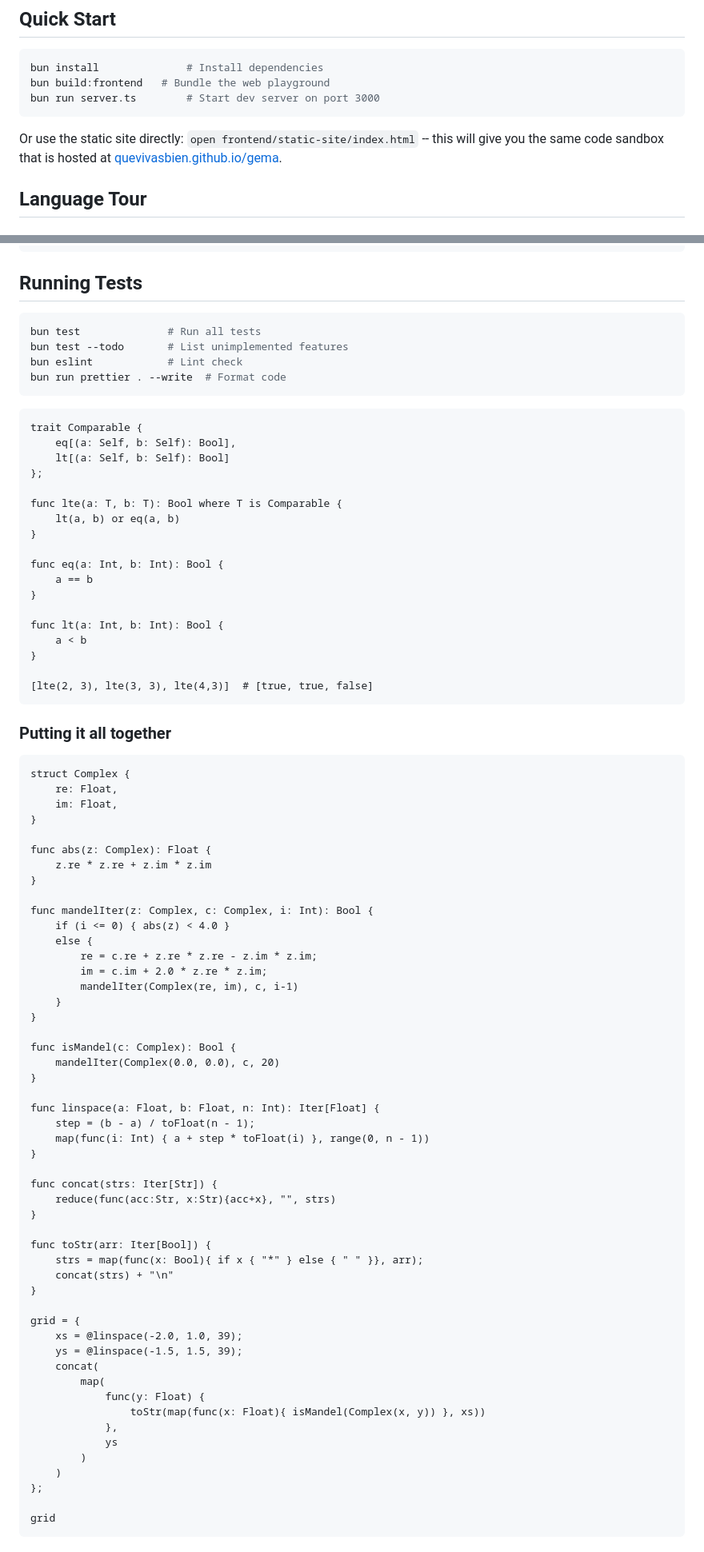
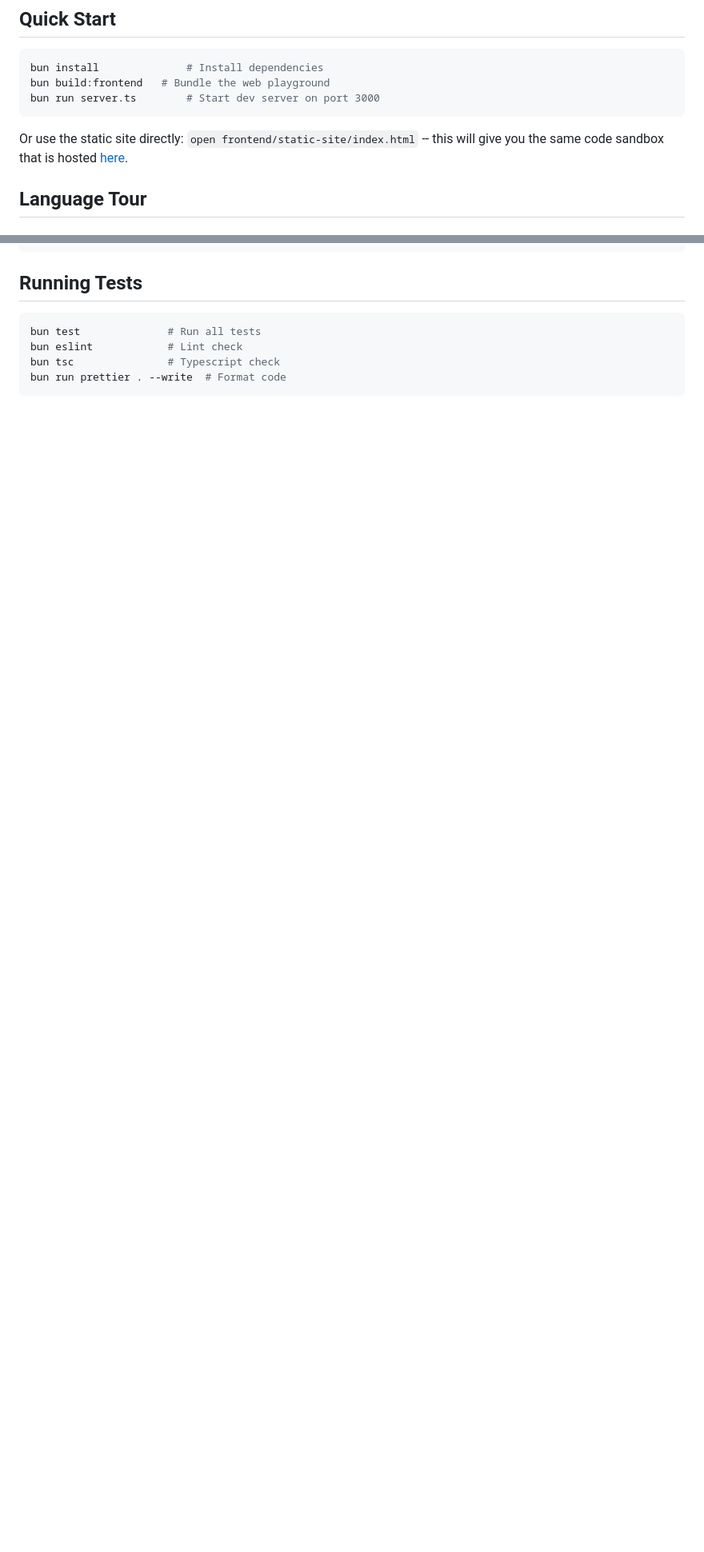
Before and after one commit to quevivasbien/gema, a Markdown page: README.md, 2 parts joined by grey strips. Shown at 80% size. Rendered like a GitHub page; blank space fills up the shorter version.

Commit message:
remove extra info from readme

````diff
--- a/README.md
+++ b/README.md
@@ -10,7 +10,7 @@ bun build:frontend   # Bundle the web playground
 bun run server.ts        # Start dev server on port 3000
 ```
 
-Or use the static site directly: `open frontend/static-site/index.html` -- this will give you the same code sandbox that is hosted at [quevivasbien.github.io/gema](quevivasbien.github.io/gema).
+Or use the static site directly: `open frontend/static-site/index.html` -- this will give you the same code sandbox that is hosted [here](https://quevivasbien.github.io/gema).
 
 ## Language Tour
 
@@ -424,84 +424,7 @@ gema/
 
 ```bash
 bun test              # Run all tests
-bun test --todo       # List unimplemented features
 bun eslint            # Lint check
+bun tsc               # Typescript check
 bun run prettier . --write  # Format code
 ```
-
-```
-trait Comparable {
-    eq[(a: Self, b: Self): Bool],
-    lt[(a: Self, b: Self): Bool]
-};
-
-func lte(a: T, b: T): Bool where T is Comparable {
-    lt(a, b) or eq(a, b)
-}
-
-func eq(a: Int, b: Int): Bool {
-    a == b
-}
-
-func lt(a: Int, b: Int): Bool {
-    a < b
-}
-
-[lte(2, 3), lte(3, 3), lte(4,3)]  # [true, true, false]
-```
-
-### Putting it all together
-
-```
-struct Complex {
-    re: Float,
-    im: Float,
-}
-
-func abs(z: Complex): Float {
-    z.re * z.re + z.im * z.im
-}
-
-func mandelIter(z: Complex, c: Complex, i: Int): Bool {
-    if (i <= 0) { abs(z) < 4.0 }
-    else {
-        re = c.re + z.re * z.re - z.im * z.im;
-        im = c.im + 2.0 * z.re * z.im;
-        mandelIter(Complex(re, im), c, i-1)
-    }
-}
-
-func isMandel(c: Complex): Bool {
-    mandelIter(Complex(0.0, 0.0), c, 20)
-}
-
-func linspace(a: Float, b: Float, n: Int): Iter[Float] {
-    step = (b - a) / toFloat(n - 1);
-    map(func(i: Int) { a + step * toFloat(i) }, range(0, n - 1))
-}
-
-func concat(strs: Iter[Str]) {
-    reduce(func(acc:Str, x:Str){acc+x}, "", strs)
-}
-
-func toStr(arr: Iter[Bool]) {
-    strs = map(func(x: Bool){ if x { "*" } else { " " }}, arr);
-    concat(strs) + "\n"
-}
-
-grid = {
-    xs = @linspace(-2.0, 1.0, 39);
-    ys = @linspace(-1.5, 1.5, 39);
-    concat(
-        map(
-            func(y: Float) {
-                toStr(map(func(x: Float){ isMandel(Complex(x, y)) }, xs))
-            },
-            ys
-        )
-    )
-};
-
-grid
-```
-
````
Also changed, not shown: other parts of README.md (+0 -117 lines).
